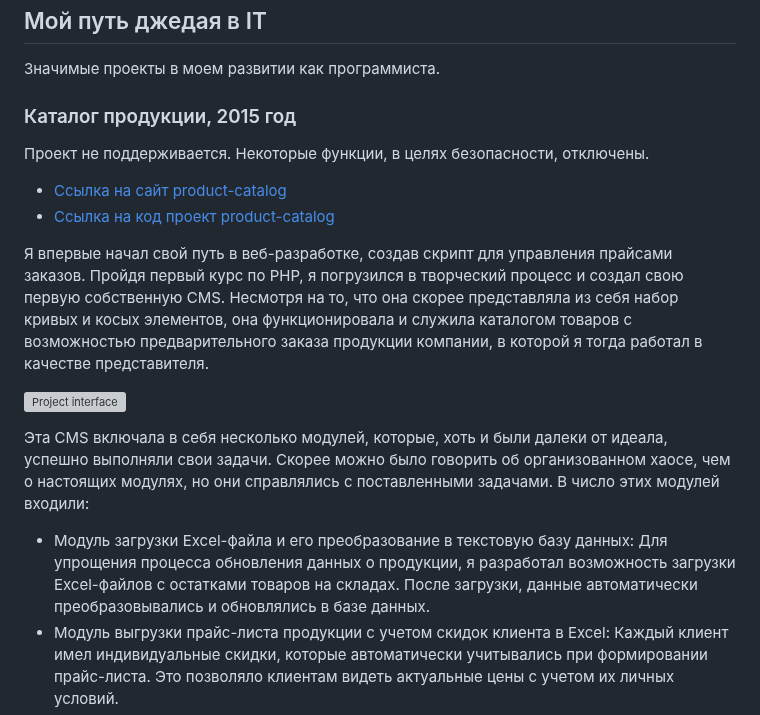
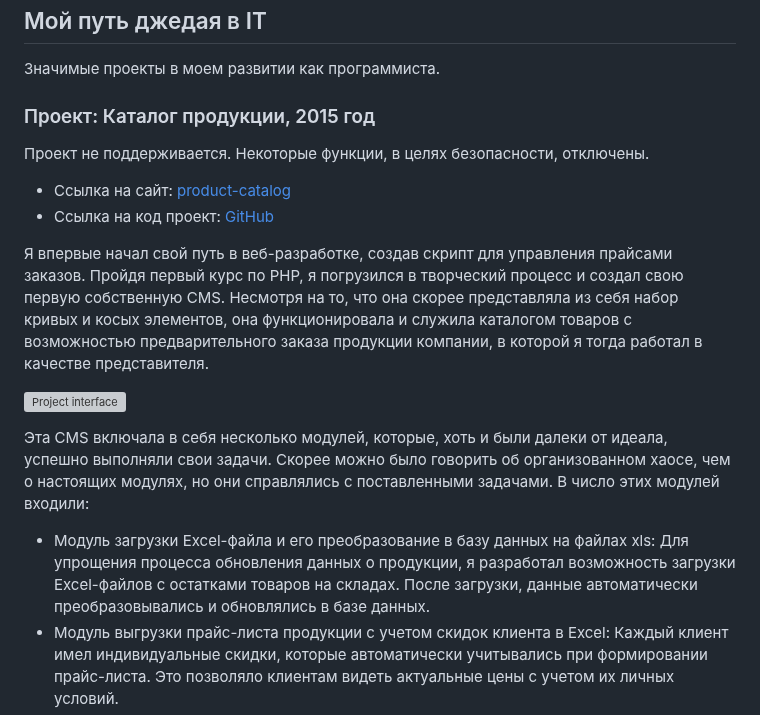
Before and after one commit to DenisUstinov/DenisUstinov, a Markdown page: README.md, the part around the change. Drawn GitHub-style; grey boxes are pictures that could not be loaded.

```diff
--- a/README.md
+++ b/README.md
@@ -62,12 +62,12 @@ git, php, python, html, css, asyncio, docker, fastapi, mysql, postgresql, Linux,
 
 Значимые проекты в моем развитии как программиста.
 
-### Каталог продукции, 2015 год
+### Проект: Каталог продукции, 2015 год
 
 Проект не поддерживается. Некоторые функции, в целях безопасности, отключены.
 
-* [Ссылка на сайт product-catalog](https://product-catalog.denisustinov.name)<!-- _blank -->
-* [Ссылка на код проект product-catalog](https://github.com/DenisUstinov/DenisUstinov/tree/main/product-catalog)
+* Ссылка на сайт: [product-catalog](https://product-catalog.denisustinov.name)
+* Ссылка на код проект: [GitHub](https://github.com/DenisUstinov/DenisUstinov/tree/main/product-catalog)
 
 Я впервые начал свой путь в веб-разработке, создав скрипт для управления прайсами заказов. Пройдя первый курс по PHP, я погрузился в творческий процесс и создал свою первую собственную CMS. Несмотря на то, что она скорее представляла из себя набор кривых и косых элементов, она функционировала и служила каталогом товаров с возможностью предварительного заказа продукции компании, в которой я тогда работал в качестве представителя.
 
@@ -75,7 +75,7 @@ git, php, python, html, css, asyncio, docker, fastapi, mysql, postgresql, Linux,
 
 Эта CMS включала в себя несколько модулей, которые, хоть и были далеки от идеала, успешно выполняли свои задачи. Скорее можно было говорить об организованном хаосе, чем о настоящих модулях, но они справлялись с поставленными задачами. В число этих модулей входили:
 
-* Модуль загрузки Excel-файла и его преобразование в текстовую базу данных: Для упрощения процесса обновления данных о продукции, я разработал возможность загрузки Excel-файлов с остатками товаров на складах. После загрузки, данные автоматически преобразовывались и обновлялись в базе данных.
+* Модуль загрузки Excel-файла и его преобразование в базу данных на файлах xls: Для упрощения процесса обновления данных о продукции, я разработал возможность загрузки Excel-файлов с остатками товаров на складах. После загрузки, данные автоматически преобразовывались и обновлялись в базе данных.
 * Модуль выгрузки прайс-листа продукции с учетом скидок клиента в Excel: Каждый клиент имел индивидуальные скидки, которые автоматически учитывались при формировании прайс-листа. Это позволяло клиентам видеть актуальные цены с учетом их личных условий.
 * Модуль отправки электронной почты оператору с сформированной заявкой клиента: После того как клиент выбирал нужные товары и формировал заявку, система автоматически отправляла уведомление оператору компании по электронной почте, содержащее детали заказа.
 * Модуль новостей об акциях и предложениях: Чтобы держать клиентов в курсе актуальных акций и предложений, я добавил модуль для размещения новостей на сайте. Это позволяло привлекать внимание и стимулировать покупателей.
```
